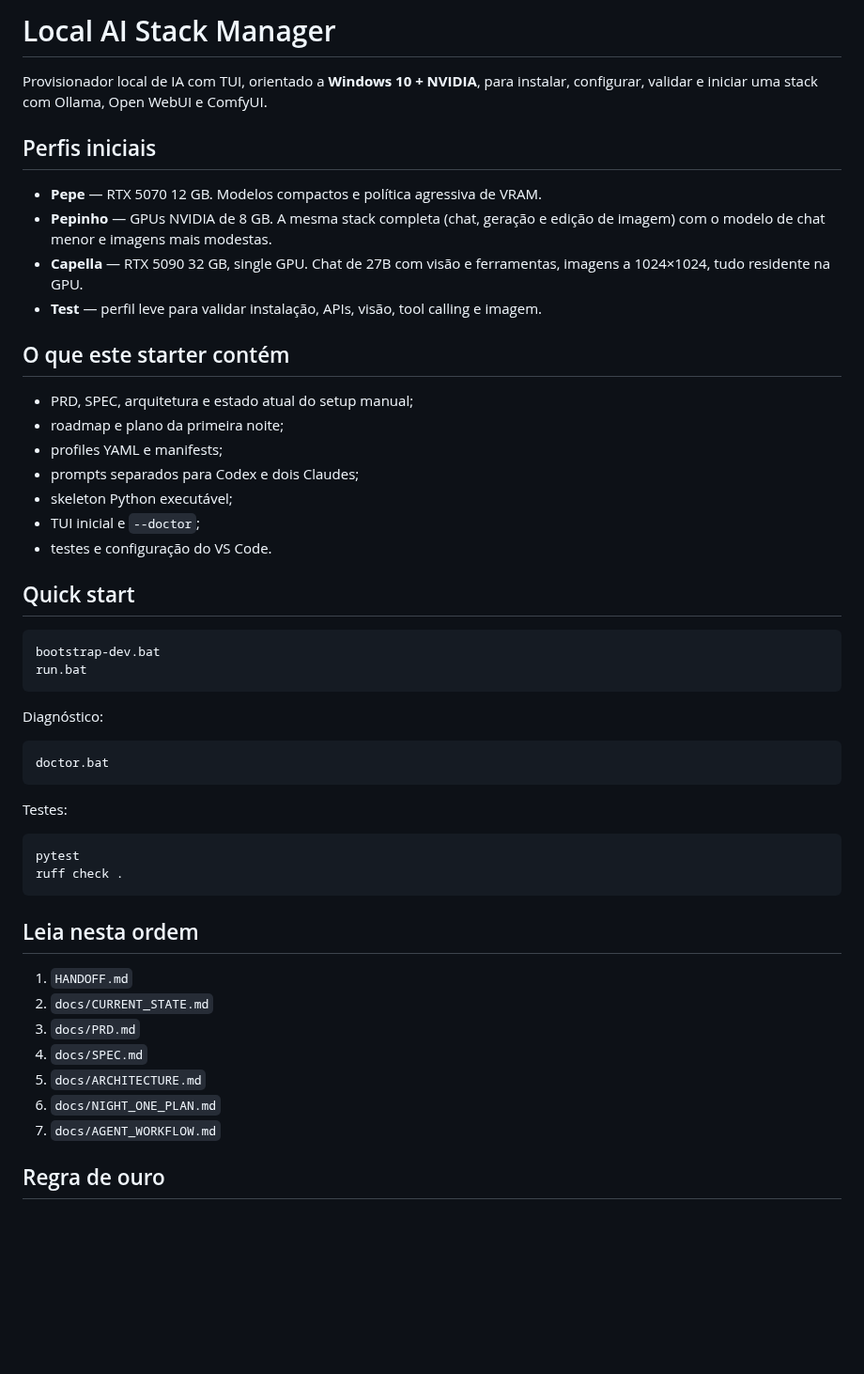
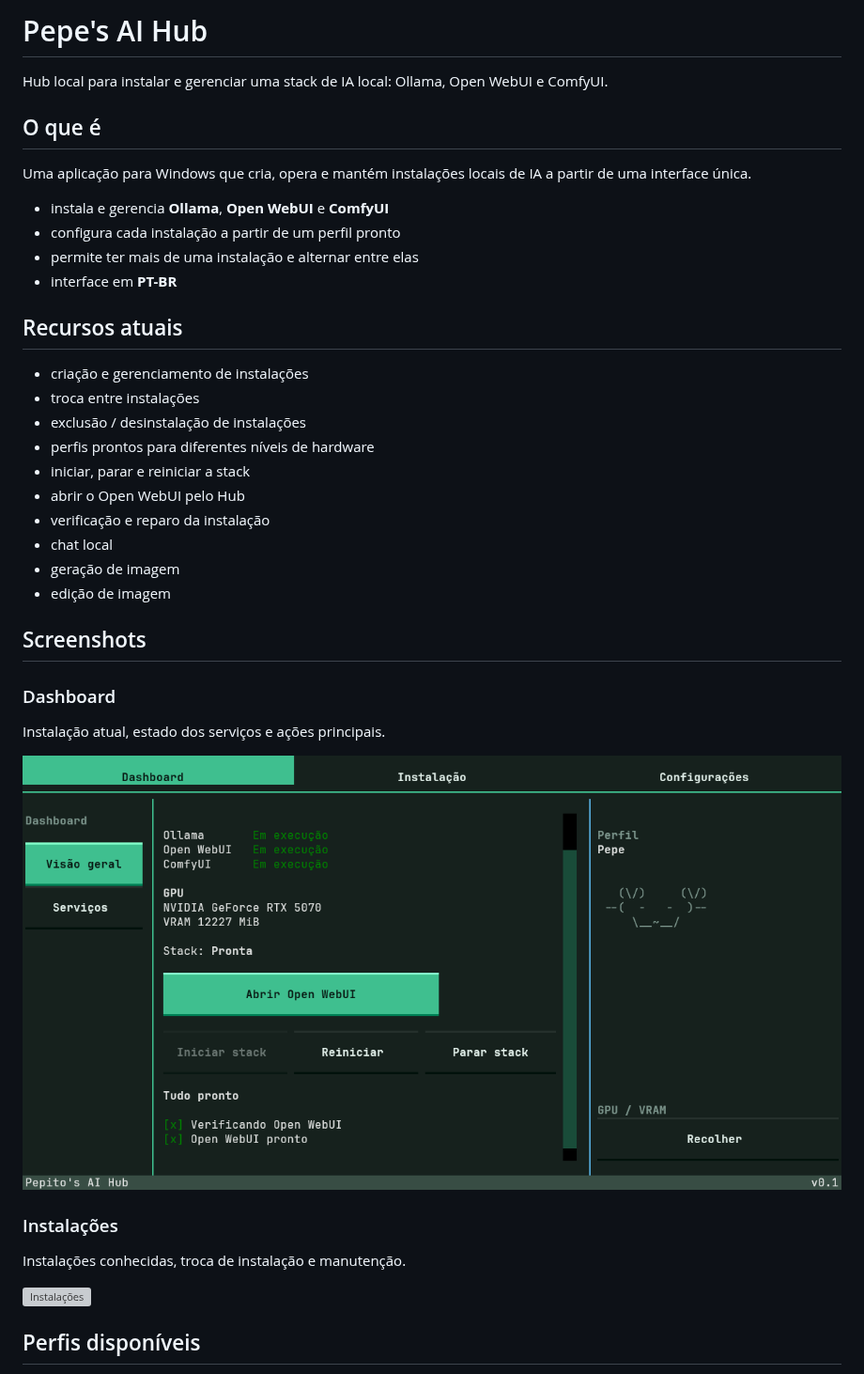
Before and after one commit to Pepepop0/pepes-ai-hub, a Markdown page: README.md, the part around one of its changes. Shown at 94% size. Rendered like a GitHub page; pictures changed too: assets/screenshots/dashboard.png (added); blank space fills up the shorter version; grey boxes are pictures that could not be loaded.

Commit message:
docs: add initial README and screenshots
Co-Authored-By: Claude Opus 5.5 <noreply@anthropic.com>

````diff
--- a/README.md
+++ b/README.md
@@ -1,53 +1,42 @@
-# Local AI Stack Manager
+# Pepe's AI Hub
 
-Provisionador local de IA com TUI, orientado a **Windows 10 + NVIDIA**, para instalar, configurar, validar e iniciar uma stack com Ollama, Open WebUI e ComfyUI.
+Hub local para instalar e gerenciar uma stack de IA local: Ollama, Open WebUI e ComfyUI.
 
-## Perfis iniciais
+## O que é
 
-- **Pepe** — RTX 5070 12 GB. Modelos compactos e política agressiva de VRAM.
-- **Pepinho** — GPUs NVIDIA de 8 GB. A mesma stack completa (chat, geração e edição de imagem) com o modelo de chat menor e imagens mais modestas.
-- **Capella** — RTX 5090 32 GB, single GPU. Chat de 27B com visão e ferramentas, imagens a 1024×1024, tudo residente na GPU.
-- **Test** — perfil leve para validar instalação, APIs, visão, tool calling e imagem.
+Uma aplicação para Windows que cria, opera e mantém instalações locais de IA a partir de uma interface única.
 
-## O que este starter contém
+- instala e gerencia **Ollama**, **Open WebUI** e **ComfyUI**
+- configura cada instalação a partir de um perfil pronto
+- permite ter mais de uma instalação e alternar entre elas
+- interface em **PT-BR**
 
-- PRD, SPEC, arquitetura e estado atual do setup manual;
-- roadmap e plano da primeira noite;
-- profiles YAML e manifests;
-- prompts separados para Codex e dois Claudes;
-- skeleton Python executável;
-- TUI inicial e `--doctor`;
-- testes e configuração do VS Code.
+## Recursos atuais
 
-## Quick start
+- criação e gerenciamento de instalações
+- troca entre instalações
+- exclusão / desinstalação de instalações
+- perfis prontos para diferentes níveis de hardware
+- iniciar, parar e reiniciar a stack
+- abrir o Open WebUI pelo Hub
+- verificação e reparo da instalação
+- chat local
+- geração de imagem
+- edição de imagem
 
-```bat
-bootstrap-dev.bat
-run.bat
-```
+## Screenshots
 
-Diagnóstico:
+### Dashboard
 
-```bat
-doctor.bat
-```
+Instalação atual, estado dos serviços e ações principais.
 
-Testes:
+![Dashboard](assets/screenshots/dashboard.png)
 
-```powershell
-pytest
-ruff check .
-```
+### Instalações
 
-## Leia nesta ordem
+Instalações conhecidas, troca de instalação e manutenção.
 
-1. `HANDOFF.md`
-2. `docs/CURRENT_STATE.md`
-3. `docs/PRD.md`
-4. `docs/SPEC.md`
-5. `docs/ARCHITECTURE.md`
-6. `docs/NIGHT_ONE_PLAN.md`
-7. `docs/AGENT_WORKFLOW.md`
+![Instalações](assets/screenshots/installations.png)
 
-## Regra de ouro
+## Perfis disponíveis
 
````
Also changed, not shown: other parts of README.md (+25 -1 lines), 1 other file.
